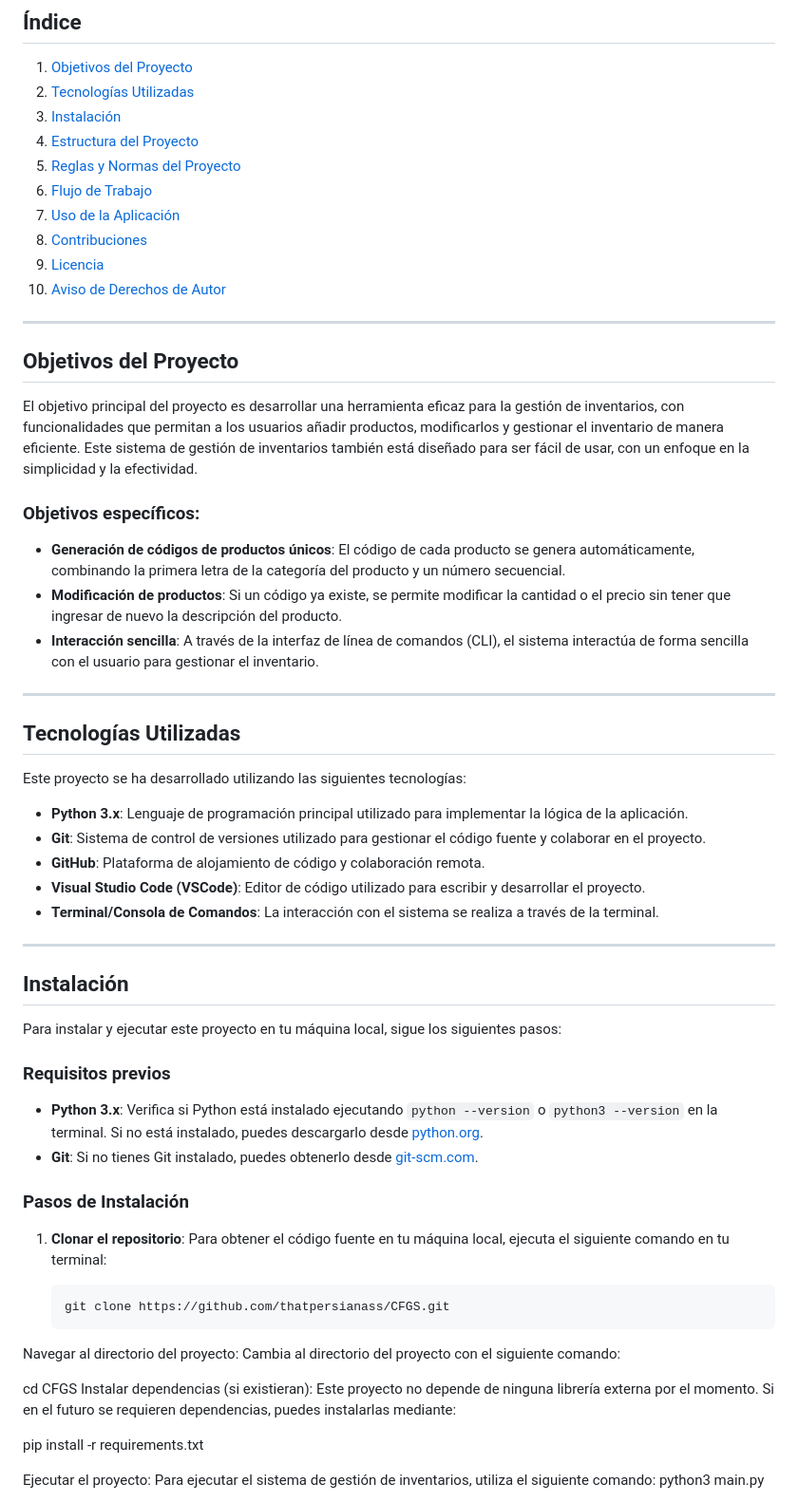
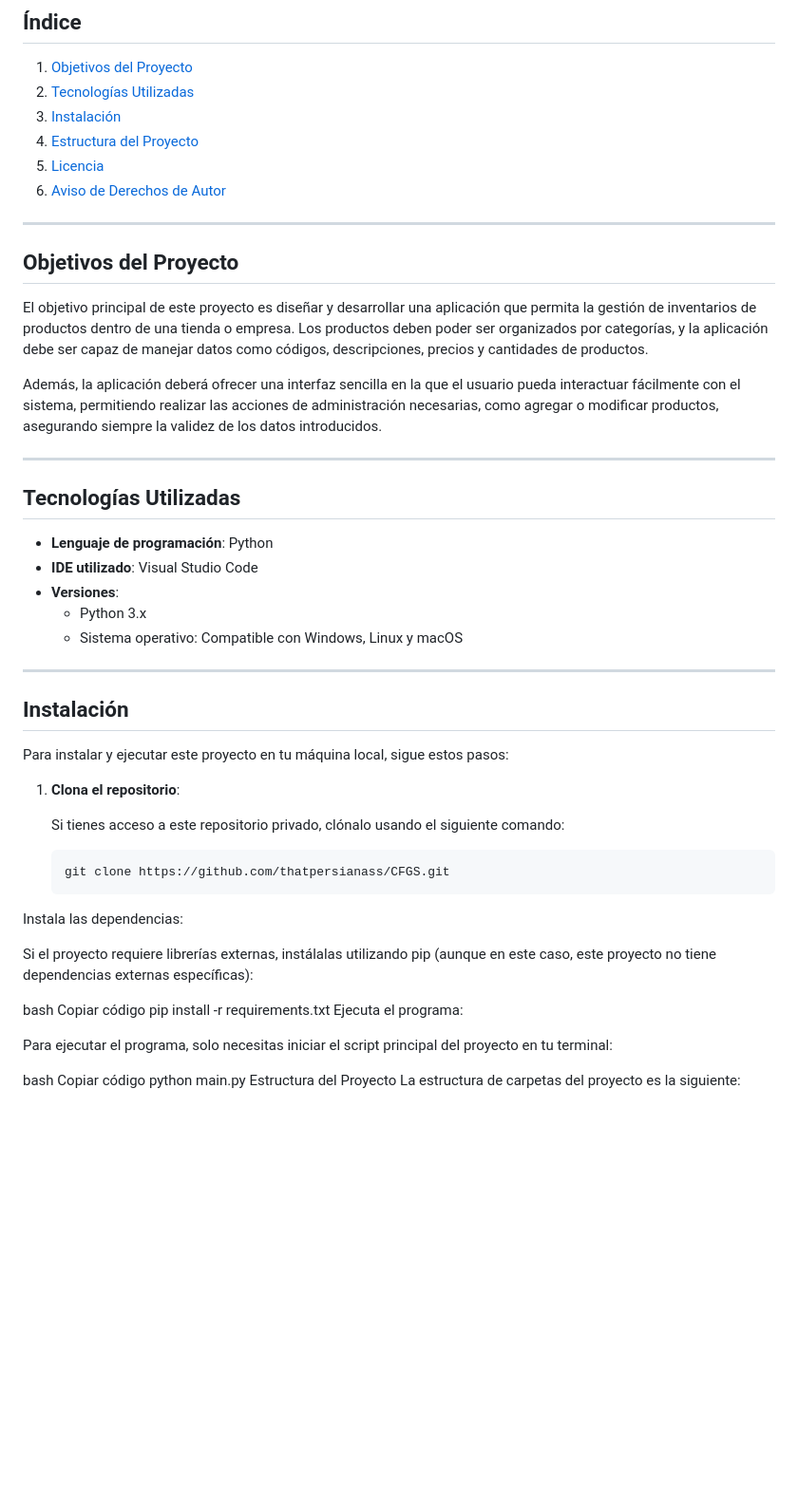
Before and after one commit to thatpersianass/CFGS, a Markdown page: README.md, the part around the change printed below. Shown: that part at 95% size. GitHub-like rendering; blank space fills up the shorter version.

````diff
--- a/README.md
+++ b/README.md
@@ -22,59 +22,53 @@ Los productos se pueden categorizar en varias categorías como "frío", "verdura
 2. [Tecnologías Utilizadas](#tecnologías-utilizadas)
 3. [Instalación](#instalación)
 4. [Estructura del Proyecto](#estructura-del-proyecto)
-5. [Reglas y Normas del Proyecto](#reglas-y-normas-del-proyecto)
-6. [Flujo de Trabajo](#flujo-de-trabajo)
-7. [Uso de la Aplicación](#uso-de-la-aplicación)
-8. [Contribuciones](#contribuciones)
-9. [Licencia](#licencia)
-10. [Aviso de Derechos de Autor](#aviso-de-derechos-de-autor)
+5. [Licencia](#licencia)
+6. [Aviso de Derechos de Autor](#aviso-de-derechos-de-autor)
 
 ---
 
 ## Objetivos del Proyecto
 
-El objetivo principal del proyecto es desarrollar una herramienta eficaz para la gestión de inventarios, con funcionalidades que permitan a los usuarios añadir productos, modificarlos y gestionar el inventario de manera eficiente. Este sistema de gestión de inventarios también está diseñado para ser fácil de usar, con un enfoque en la simplicidad y la efectividad.
+El objetivo principal de este proyecto es diseñar y desarrollar una aplicación que permita la gestión de inventarios de productos dentro de una tienda o empresa. Los productos deben poder ser organizados por categorías, y la aplicación debe ser capaz de manejar datos como códigos, descripciones, precios y cantidades de productos.
 
-### Objetivos específicos:
-- **Generación de códigos de productos únicos**: El código de cada producto se genera automáticamente, combinando la primera letra de la categoría del producto y un número secuencial.
-- **Modificación de productos**: Si un código ya existe, se permite modificar la cantidad o el precio sin tener que ingresar de nuevo la descripción del producto.
-- **Interacción sencilla**: A través de la interfaz de línea de comandos (CLI), el sistema interactúa de forma sencilla con el usuario para gestionar el inventario.
+Además, la aplicación deberá ofrecer una interfaz sencilla en la que el usuario pueda interactuar fácilmente con el sistema, permitiendo realizar las acciones de administración necesarias, como agregar o modificar productos, asegurando siempre la validez de los datos introducidos.
 
 ---
 
 ## Tecnologías Utilizadas
 
-Este proyecto se ha desarrollado utilizando las siguientes tecnologías:
-
-- **Python 3.x**: Lenguaje de programación principal utilizado para implementar la lógica de la aplicación.
-- **Git**: Sistema de control de versiones utilizado para gestionar el código fuente y colaborar en el proyecto.
-- **GitHub**: Plataforma de alojamiento de código y colaboración remota.
-- **Visual Studio Code (VSCode)**: Editor de código utilizado para escribir y desarrollar el proyecto.
-- **Terminal/Consola de Comandos**: La interacción con el sistema se realiza a través de la terminal.
+- **Lenguaje de programación**: Python
+- **IDE utilizado**: Visual Studio Code
+- **Versiones**:
+  - Python 3.x
+  - Sistema operativo: Compatible con Windows, Linux y macOS
 
 ---
 
 ## Instalación
 
-Para instalar y ejecutar este proyecto en tu máquina local, sigue los siguientes pasos:
+Para instalar y ejecutar este proyecto en tu máquina local, sigue estos pasos:
 
-### Requisitos previos
-- **Python 3.x**: Verifica si Python está instalado ejecutando `python --version` o `python3 --version` en la terminal. Si no está instalado, puedes descargarlo desde [python.org](https://www.python.org/downloads/).
-- **Git**: Si no tienes Git instalado, puedes obtenerlo desde [git-scm.com](https://git-scm.com/).
+1. **Clona el repositorio**:
 
-### Pasos de Instalación
+   Si tienes acceso a este repositorio privado, clónalo usando el siguiente comando:
 
-1. **Clonar el repositorio**: Para obtener el código fuente en tu máquina local, ejecuta el siguiente comando en tu terminal:
+   ```bash
+   git clone https://github.com/thatpersianass/CFGS.git
+Instala las dependencias:
 
-   ```
-   git clone https://github.com/thatpersianass/CFGS.git
-Navegar al directorio del proyecto: Cambia al directorio del proyecto con el siguiente comando:
+Si el proyecto requiere librerías externas, instálalas utilizando pip (aunque en este caso, este proyecto no tiene dependencias externas específicas):
 
-cd CFGS
-Instalar dependencias (si existieran): Este proyecto no depende de ninguna librería externa por el momento. Si en el futuro se requieren dependencias, puedes instalarlas mediante:
+bash
+Copiar código
+pip install -r requirements.txt
+Ejecuta el programa:
 
-pip install -r requirements.txt
+Para ejecutar el programa, solo necesitas iniciar el script principal del proyecto en tu terminal:
 
-Ejecutar el proyecto: Para ejecutar el sistema de gestión de inventarios, utiliza el siguiente comando:
-python3 main.py
+bash
+Copiar código
+python main.py
+Estructura del Proyecto
+La estructura de carpetas del proyecto es la siguiente:
 
````
Also changed, not shown: other parts of README.md (+14 -36 lines).
